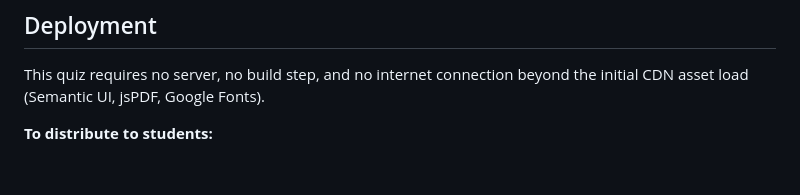
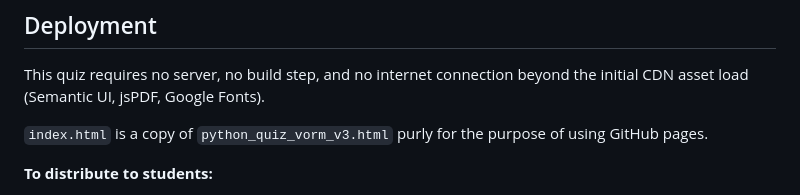
Before and after one commit to VormCorp/CodeSenseExam, a Markdown page: README.md, the part around the change. GitHub-like rendering; blank space fills up the shorter version.

```diff
--- a/README.md
+++ b/README.md
@@ -127,6 +127,8 @@ Both `python_quiz_vorm_v3.html` and `quiz.js` must be in the **same directory**.
 
 This quiz requires no server, no build step, and no internet connection beyond the initial CDN asset load (Semantic UI, jsPDF, Google Fonts).
 
+`index.html` is a copy of `python_quiz_vorm_v3.html` purly for the purpose of using GitHub pages.
+
 **To distribute to students:**
 
 1. Copy both `python_quiz_vorm_v3.html` and `quiz.js` to a shared drive, USB, or Google Classroom attachment
```
